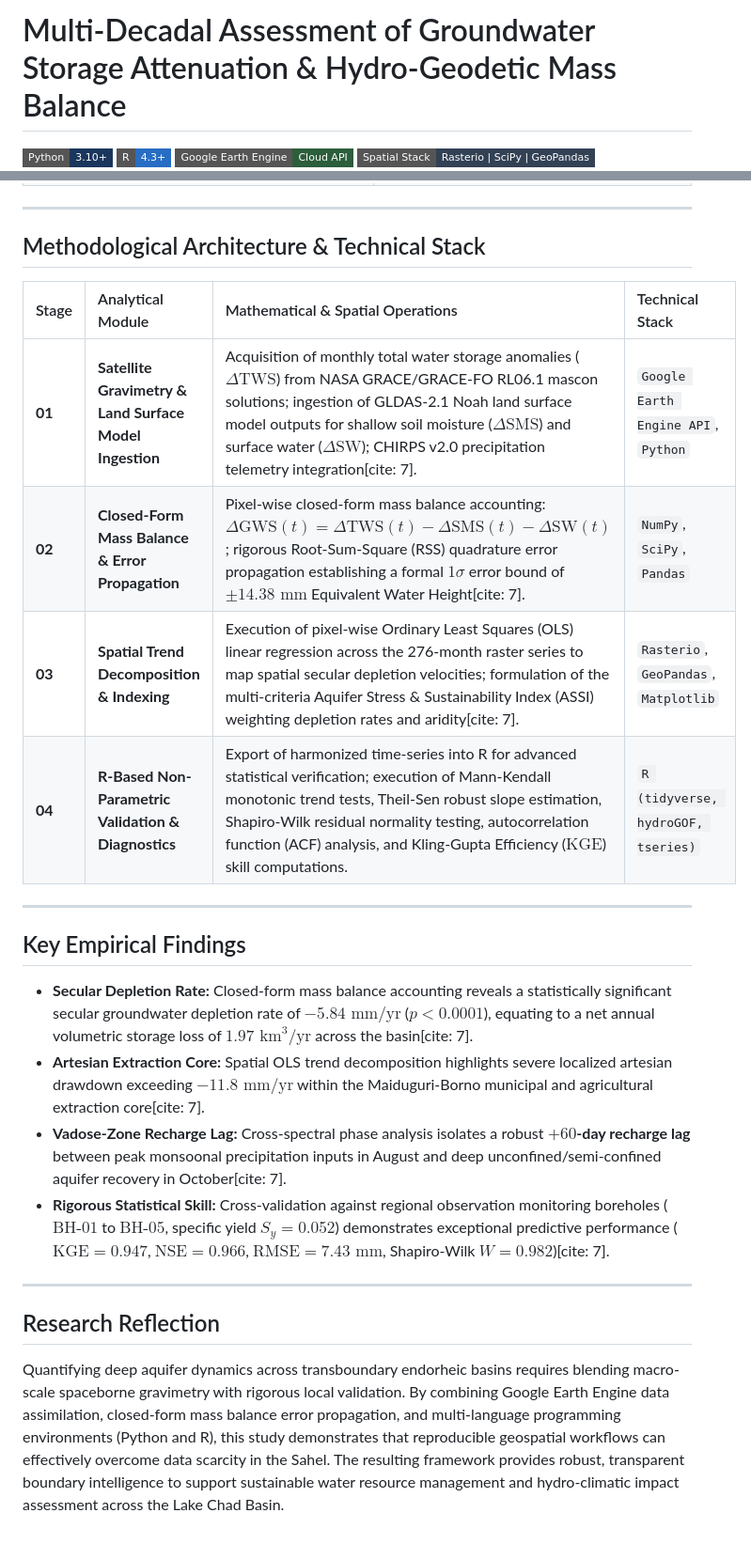
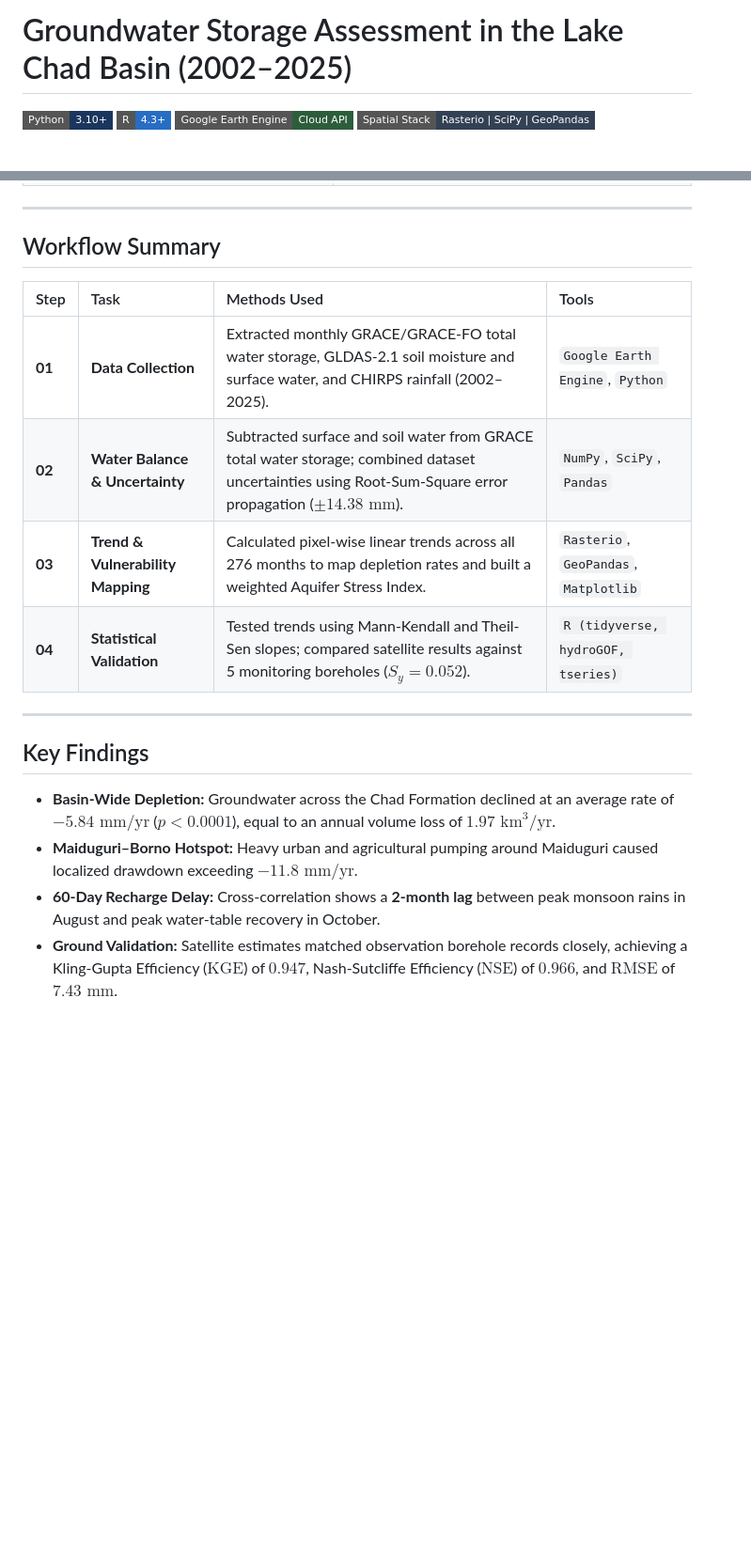
Before and after one commit to oloyededavid/Groundwater-Storage-Gravimetry, a Markdown page: README.md, 2 parts joined by grey strips. Shown at 94% size. GitHub-like rendering; badges without logos; blank space fills up the shorter version.

```diff
--- a/README.md
+++ b/README.md
@@ -1,4 +1,4 @@
-# Multi-Decadal Assessment of Groundwater Storage Attenuation & Hydro-Geodetic Mass Balance
+# Groundwater Storage Assessment in the Lake Chad Basin (2002–2025)
 
 ![Python](https://img.shields.io/badge/Python-3.10%2B-1B365D?style=flat-square&logo=python&logoColor=white)
 ![R](https://img.shields.io/badge/R-4.3%2B-276DC3?style=flat-square&logo=r&logoColor=white)
@@ -54,24 +46,19 @@ To bridge this operational gap, this study structures an automated, dual-languag
 
 ---
 
-## Methodological Architecture & Technical Stack
+## Workflow Summary
 
-| Stage | Analytical Module | Mathematical & Spatial Operations | Technical Stack |
+| Step | Task | Methods Used | Tools |
 | :--- | :--- | :--- | :--- |
-| **01** | **Satellite Gravimetry & Land Surface Model Ingestion** | Acquisition of monthly total water storage anomalies ($\Delta \text{TWS}$) from NASA GRACE/GRACE-FO RL06.1 mascon solutions; ingestion of GLDAS-2.1 Noah land surface model outputs for shallow soil moisture ($\Delta \text{SMS}$) and surface water ($\Delta \text{SW}$); CHIRPS v2.0 precipitation telemetry integration[cite: 7]. | `Google Earth Engine API`, `Python` |
-| **02** | **Closed-Form Mass Balance & Error Propagation** | Pixel-wise closed-form mass balance accounting: $\Delta \text{GWS}(t) = \Delta \text{TWS}(t) - \Delta \text{SMS}(t) - \Delta \text{SW}(t)$; rigorous Root-Sum-Square (RSS) quadrature error propagation establishing a formal $1\sigma$ error bound of $\pm 14.38\text{ mm}$ Equivalent Water Height[cite: 7]. | `NumPy`, `SciPy`, `Pandas` |
-| **03** | **Spatial Trend Decomposition & Indexing** | Execution of pixel-wise Ordinary Least Squares (OLS) linear regression across the 276-month raster series to map spatial secular depletion velocities; formulation of the multi-criteria Aquifer Stress & Sustainability Index (ASSI) weighting depletion rates and aridity[cite: 7]. | `Rasterio`, `GeoPandas`, `Matplotlib` |
-| **04** | **R-Based Non-Parametric Validation & Diagnostics** | Export of harmonized time-series into R for advanced statistical verification; execution of Mann-Kendall monotonic trend tests, Theil-Sen robust slope estimation, Shapiro-Wilk residual normality testing, autocorrelation function (ACF) analysis, and Kling-Gupta Efficiency ($\mathrm{KGE}$) skill computations. | `R (tidyverse, hydroGOF, tseries)` |
+| **01** | **Data Collection** | Extracted monthly GRACE/GRACE-FO total water storage, GLDAS-2.1 soil moisture and surface water, and CHIRPS rainfall (2002–2025). | `Google Earth Engine`, `Python` |
+| **02** | **Water Balance & Uncertainty** | Subtracted surface and soil water from GRACE total water storage; combined dataset uncertainties using Root-Sum-Square error propagation ($\pm 14.38\text{ mm}$). | `NumPy`, `SciPy`, `Pandas` |
+| **03** | **Trend & Vulnerability Mapping** | Calculated pixel-wise linear trends across all 276 months to map depletion rates and built a weighted Aquifer Stress Index. | `Rasterio`, `GeoPandas`, `Matplotlib` |
+| **04** | **Statistical Validation** | Tested trends using Mann-Kendall and Theil-Sen slopes; compared satellite results against 5 monitoring boreholes ($S_y = 0.052$). | `R (tidyverse, hydroGOF, tseries)` |
 
 ---
 
-## Key Empirical Findings
-* **Secular Depletion Rate:** Closed-form mass balance accounting reveals a statistically significant secular groundwater depletion rate of **$-5.84\text{ mm/yr}$** ($p < 0.0001$), equating to a net annual volumetric storage loss of **$1.97\text{ km}^3\text{/yr}$** across the basin[cite: 7].
-* **Artesian Extraction Core:** Spatial OLS trend decomposition highlights severe localized artesian drawdown exceeding **$-11.8\text{ mm/yr}$** within the Maiduguri-Borno municipal and agricultural extraction core[cite: 7].
-* **Vadose-Zone Recharge Lag:** Cross-spectral phase analysis isolates a robust **$+60$-day recharge lag** between peak monsoonal precipitation inputs in August and deep unconfined/semi-confined aquifer recovery in October[cite: 7].
-* **Rigorous Statistical Skill:** Cross-validation against regional observation monitoring boreholes ($\text{BH-01}$ to $\text{BH-05}$, specific yield $S_y = 0.052$) demonstrates exceptional predictive performance ($\mathrm{KGE} = 0.947$, $\mathrm{NSE} = 0.966$, $\mathrm{RMSE} = 7.43\text{ mm}$, Shapiro-Wilk $W = 0.982$)[cite: 7].
-
----
-
-## Research Reflection
-Quantifying deep aquifer dynamics across transboundary endorheic basins requires blending macro-scale spaceborne gravimetry with rigorous local validation. By combining Google Earth Engine data assimilation, closed-form mass balance error propagation, and multi-language programming environments (Python and R), this study demonstrates that reproducible geospatial workflows can effectively overcome data scarcity in the Sahel. The resulting framework provides robust, transparent boundary intelligence to support sustainable water resource management and hydro-climatic impact assessment across the Lake Chad Basin.
+## Key Findings
+* **Basin-Wide Depletion:** Groundwater across the Chad Formation declined at an average rate of **$-5.84\text{ mm/yr}$** ($p < 0.0001$), equal to an annual volume loss of **$1.97\text{ km}^3\text{/yr}$**.
+* **Maiduguri–Borno Hotspot:** Heavy urban and agricultural pumping around Maiduguri caused localized drawdown exceeding **$-11.8\text{ mm/yr}$**.
+* **60-Day Recharge Delay:** Cross-correlation shows a **2-month lag** between peak monsoon rains in August and peak water-table recovery in October.
+* **Ground Validation:** Satellite estimates matched observation borehole records closely, achieving a Kling-Gupta Efficiency ($\mathrm{KGE}$) of **$0.947$**, Nash-Sutcliffe Efficiency ($\mathrm{NSE}$) of **$0.966$**, and $\mathrm{RMSE}$ of **$7.43\text{ mm}$**.
```
Also changed, not shown: other parts of README.md (+21 -29 lines).
